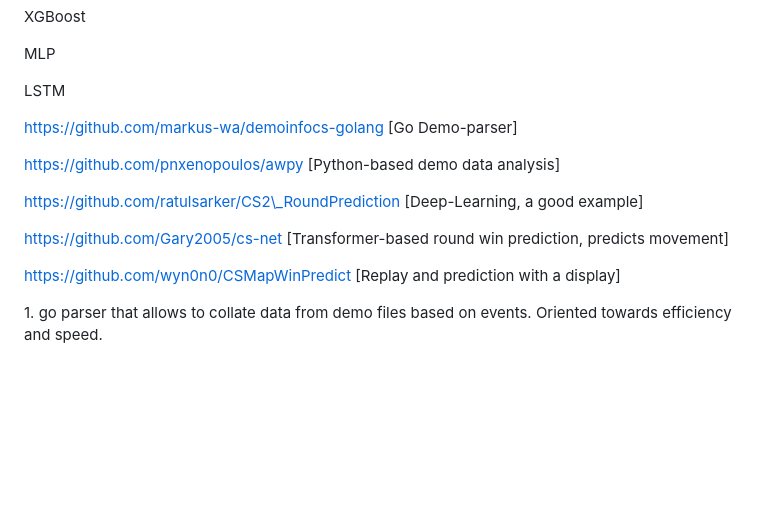
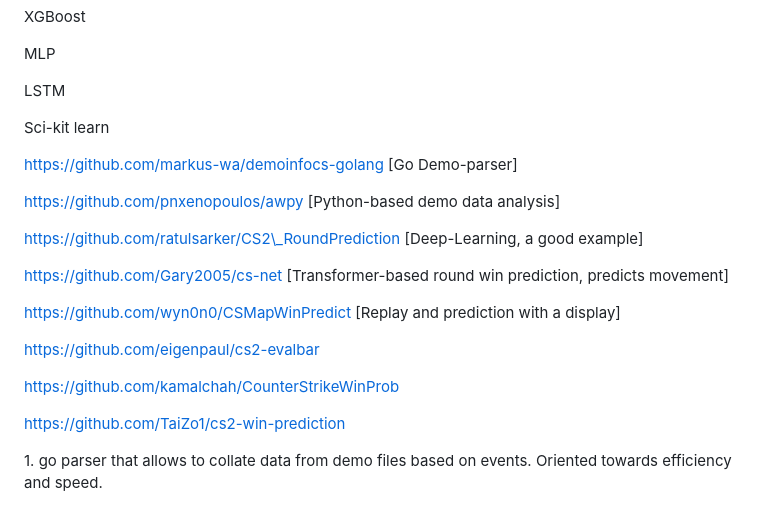
Before and after one commit to 00riddle00/cs2-rop, a Markdown page: DESCRIPTION_PARAMETERS.md, the part around one of its changes. Rendered like a GitHub page; blank space fills up the shorter version.

```diff
--- a/DESCRIPTION_PARAMETERS.md
+++ b/DESCRIPTION_PARAMETERS.md
@@ -80,6 +80,7 @@ MLP
 
 LSTM
 
+Sci-kit learn
 
 
 https://github.com/markus-wa/demoinfocs-golang \[Go Demo-parser]
@@ -91,6 +92,12 @@ https://github.com/ratulsarker/CS2\_RoundPrediction \[Deep-Learning, a good exam
 https://github.com/Gary2005/cs-net \[Transformer-based round win prediction, predicts movement]
 
 https://github.com/wyn0n0/CSMapWinPredict \[Replay and prediction with a display]
+
+https://github.com/eigenpaul/cs2-evalbar
+
+https://github.com/kamalchah/CounterStrikeWinProb
+
+https://github.com/TaiZo1/cs2-win-prediction
 
 
 
```
Also changed, not shown: other parts of DESCRIPTION_PARAMETERS.md (+8 -0 lines).
